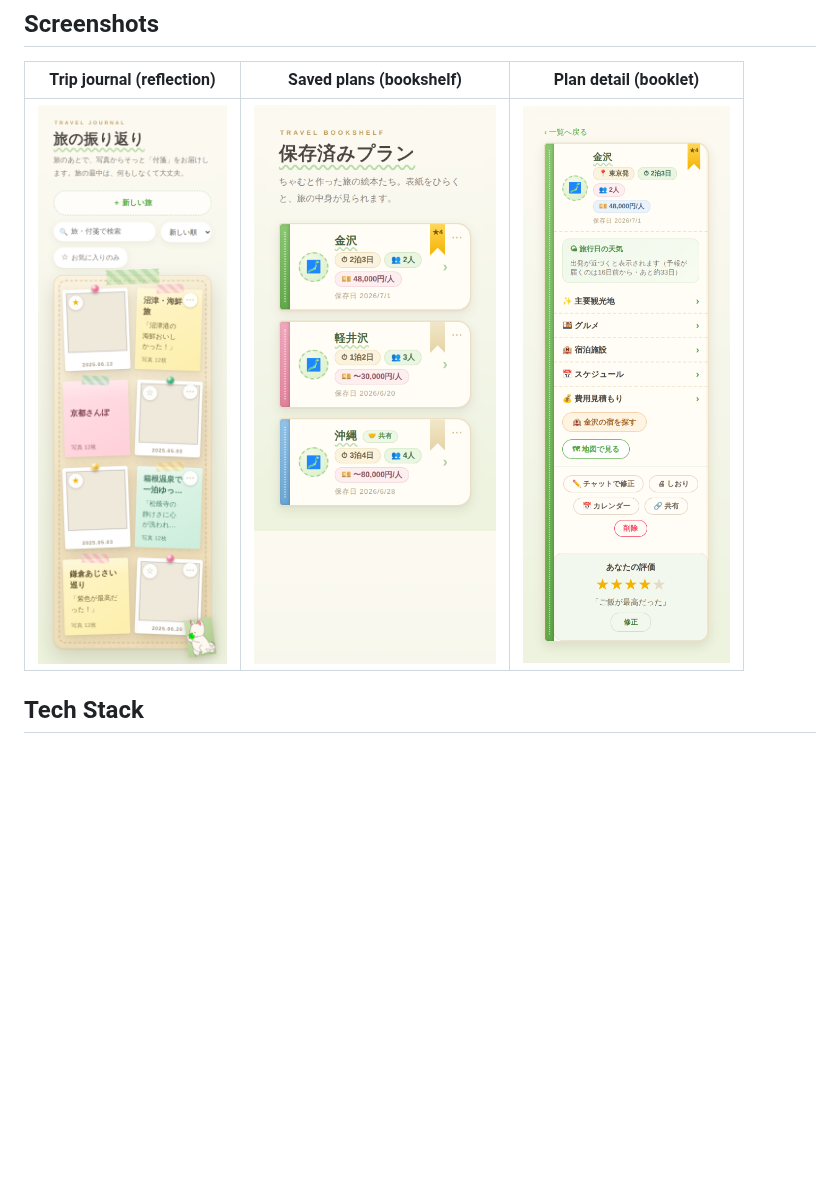
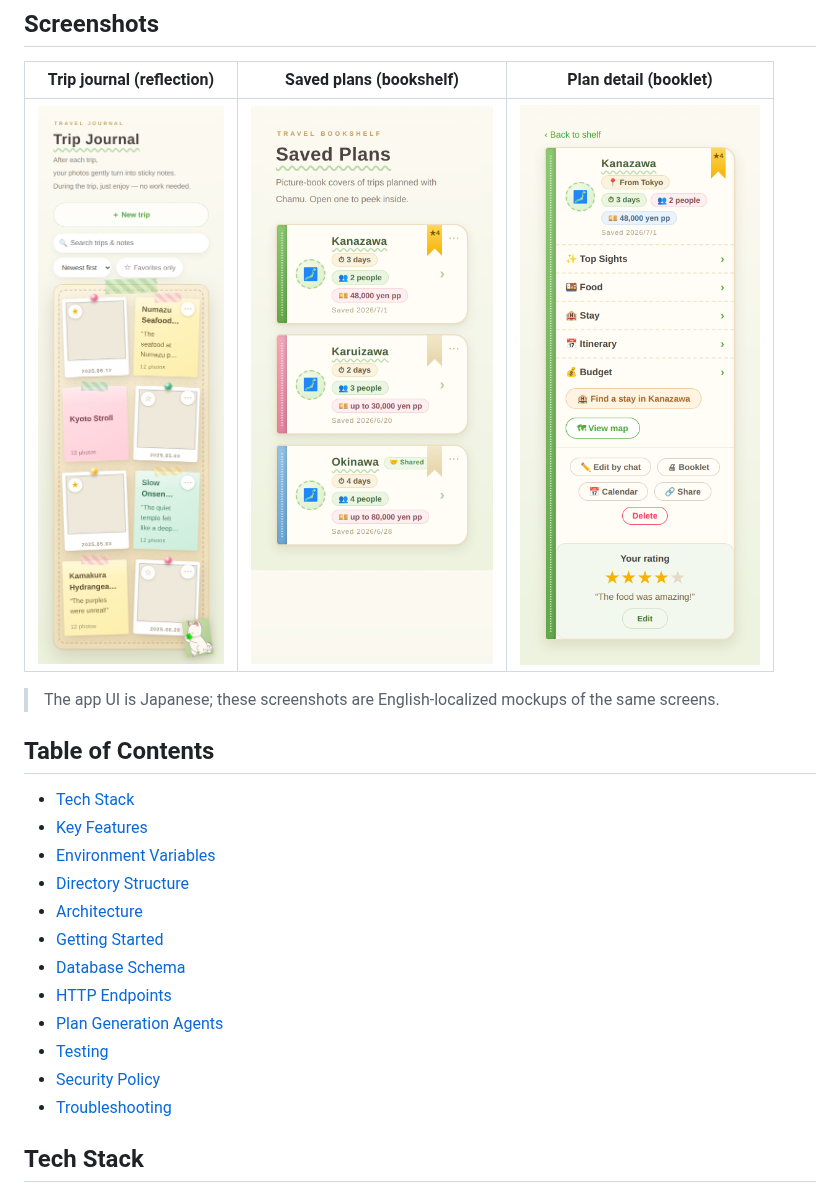
Before and after one commit to sabatexima/tabimate, a Markdown page: README.md, the part around one of its changes. Drawn GitHub-style; pictures changed too: docs/img/screen-bookshelf-en.png (added), docs/img/screen-journal-en.png (added), docs/img/screen-plan-detail-en.png (added); blank space fills up the shorter version.

```diff
--- a/README.md
+++ b/README.md
@@ -15,7 +18,24 @@
 
 | Trip journal (reflection) | Saved plans (bookshelf) | Plan detail (booklet) |
 |:---:|:---:|:---:|
-| <img src="https://raw.githubusercontent.com/sabatexima/tabimate/main/docs/img/screen-journal.png" alt="Trip journal" width="250"> | <img src="https://raw.githubusercontent.com/sabatexima/tabimate/main/docs/img/screen-bookshelf.png" alt="Saved plans bookshelf" width="250"> | <img src="https://raw.githubusercontent.com/sabatexima/tabimate/main/docs/img/screen-plan-detail.png" alt="Plan detail booklet" width="250"> |
+| <img src="https://raw.githubusercontent.com/sabatexima/tabimate/main/docs/img/screen-journal-en.png" alt="Trip journal" width="250"> | <img src="https://raw.githubusercontent.com/sabatexima/tabimate/main/docs/img/screen-bookshelf-en.png" alt="Saved plans bookshelf" width="250"> | <img src="https://raw.githubusercontent.com/sabatexima/tabimate/main/docs/img/screen-plan-detail-en.png" alt="Plan detail booklet" width="250"> |
+
+> The app UI is Japanese; these screenshots are English-localized mockups of the same screens.
+
+## Table of Contents
+
+- [Tech Stack](#tech-stack)
+- [Key Features](#key-features)
+- [Environment Variables](#environment-variables)
+- [Directory Structure](#directory-structure)
+- [Architecture](#architecture)
+- [Getting Started](#getting-started-development-setup)
+- [Database Schema](#database-schema)
+- [HTTP Endpoints](#http-endpoints)
+- [Plan Generation Agents](#plan-generation-agent-architecture)
+- [Testing](#testing)
+- [Security Policy](#security-policy)
+- [Troubleshooting](#troubleshooting)
 
 ## Tech Stack
 
```
Also changed, not shown: other parts of README.md (+4 -1 lines), README_jp.md (+19 -1 lines).
